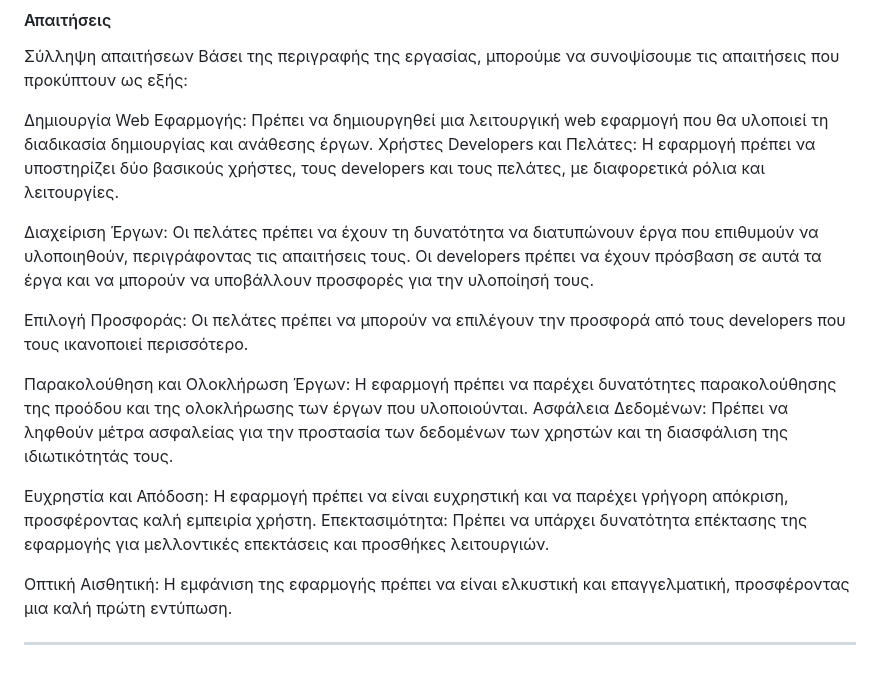
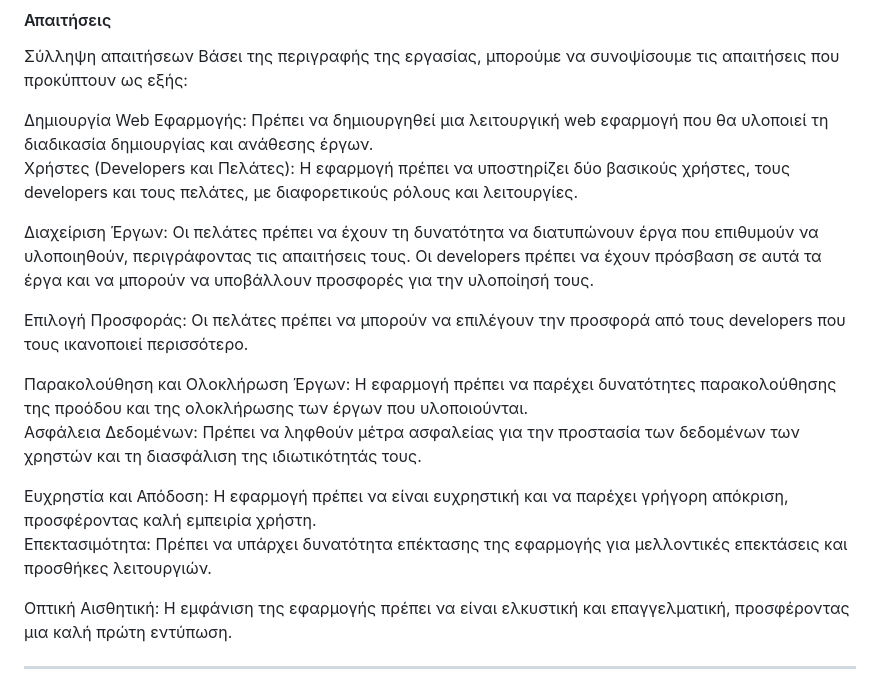
Before and after one commit to yixiatros/ergasia_omadas_5, a Markdown page: Documentation_soft_dev_2022-2023.md, the part around the change. GitHub-like rendering.

```diff
--- a/Documentation_soft_dev_2022-2023.md
+++ b/Documentation_soft_dev_2022-2023.md
@@ -161,15 +161,18 @@
 
 Σύλληψη απαιτήσεων Βάσει της περιγραφής της εργασίας, μπορούμε να συνοψίσουμε τις απαιτήσεις που προκύπτουν ως εξής:
 
-Δημιουργία Web Εφαρμογής: Πρέπει να δημιουργηθεί μια λειτουργική web εφαρμογή που θα υλοποιεί τη διαδικασία δημιουργίας και ανάθεσης έργων. Χρήστες Developers και Πελάτες: Η εφαρμογή πρέπει να υποστηρίζει δύο βασικούς χρήστες, τους developers και τους πελάτες, με διαφορετικά ρόλια και λειτουργίες.
+Δημιουργία Web Εφαρμογής: Πρέπει να δημιουργηθεί μια λειτουργική web εφαρμογή που θα υλοποιεί τη διαδικασία δημιουργίας και ανάθεσης έργων.\
+Χρήστες (Developers και Πελάτες): Η εφαρμογή πρέπει να υποστηρίζει δύο βασικούς χρήστες, τους developers και τους πελάτες, με διαφορετικούς ρόλους και λειτουργίες.
 
 Διαχείριση Έργων: Οι πελάτες πρέπει να έχουν τη δυνατότητα να διατυπώνουν έργα που επιθυμούν να υλοποιηθούν, περιγράφοντας τις απαιτήσεις τους. Οι developers πρέπει να έχουν πρόσβαση σε αυτά τα έργα και να μπορούν να υποβάλλουν προσφορές για την υλοποίησή τους.
 
 Επιλογή Προσφοράς: Οι πελάτες πρέπει να μπορούν να επιλέγουν την προσφορά από τους developers που τους ικανοποιεί περισσότερο.
 
-Παρακολούθηση και Ολοκλήρωση Έργων: Η εφαρμογή πρέπει να παρέχει δυνατότητες παρακολούθησης της προόδου και της ολοκλήρωσης των έργων που υλοποιούνται. Ασφάλεια Δεδομένων: Πρέπει να ληφθούν μέτρα ασφαλείας για την προστασία των δεδομένων των χρηστών και τη διασφάλιση της ιδιωτικότητάς τους.
+Παρακολούθηση και Ολοκλήρωση Έργων: Η εφαρμογή πρέπει να παρέχει δυνατότητες παρακολούθησης της προόδου και της ολοκλήρωσης των έργων που υλοποιούνται.\
+Ασφάλεια Δεδομένων: Πρέπει να ληφθούν μέτρα ασφαλείας για την προστασία των δεδομένων των χρηστών και τη διασφάλιση της ιδιωτικότητάς τους.
 
-Ευχρηστία και Απόδοση: Η εφαρμογή πρέπει να είναι ευχρηστική και να παρέχει γρήγορη απόκριση, προσφέροντας καλή εμπειρία χρήστη. Επεκτασιμότητα: Πρέπει να υπάρχει δυνατότητα επέκτασης της εφαρμογής για μελλοντικές επεκτάσεις και προσθήκες λειτουργιών.
+Ευχρηστία και Απόδοση: Η εφαρμογή πρέπει να είναι ευχρηστική και να παρέχει γρήγορη απόκριση, προσφέροντας καλή εμπειρία χρήστη.\
+Επεκτασιμότητα: Πρέπει να υπάρχει δυνατότητα επέκτασης της εφαρμογής για μελλοντικές επεκτάσεις και προσθήκες λειτουργιών.
 
 Οπτική Αισθητική: Η εμφάνιση της εφαρμογής πρέπει να είναι ελκυστική και επαγγελματική, προσφέροντας μια καλή πρώτη εντύπωση.
 
```
